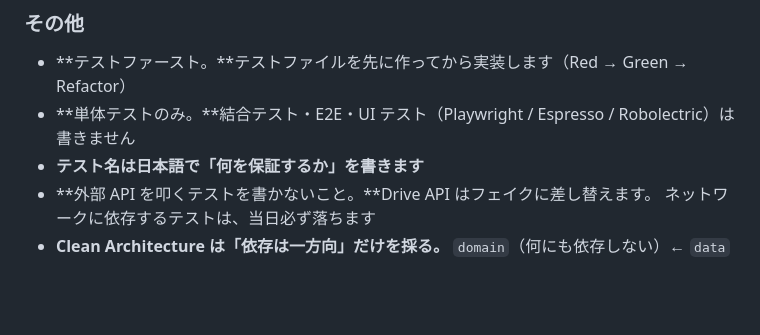
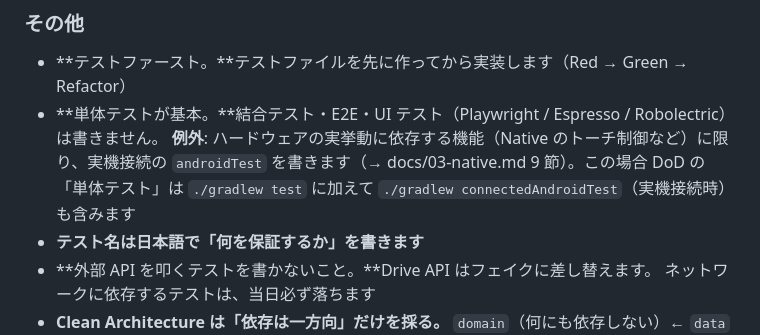
Before and after one commit to kotonara-tech/kototech-aug-hackathon-team4, a Markdown page: CLAUDE.md, the part around the change. Rendered like a GitHub page; blank space fills up the shorter version.

```diff
--- a/CLAUDE.md
+++ b/CLAUDE.md
@@ -86,7 +86,10 @@ GitHub Actions などの CI は**使いません。** 壊れたコードを止
 ### その他
 
 - **テストファースト。**テストファイルを先に作ってから実装します（Red → Green → Refactor）
-- **単体テストのみ。**結合テスト・E2E・UI テスト（Playwright / Espresso / Robolectric）は書きません
+- **単体テストが基本。**結合テスト・E2E・UI テスト（Playwright / Espresso / Robolectric）は書きません。
+  **例外**: ハードウェアの実挙動に依存する機能（Native のトーチ制御など）に限り、実機接続の
+  `androidTest` を書きます（→ docs/03-native.md 9 節）。この場合 DoD の「単体テスト」は
+  `./gradlew test` に加えて `./gradlew connectedAndroidTest`（実機接続時）も含みます
 - **テスト名は日本語で「何を保証するか」を書きます**
 - **外部 API を叩くテストを書かないこと。**Drive API はフェイクに差し替えます。
   ネットワークに依存するテストは、当日必ず落ちます
```
Also changed, not shown: docs/01-overview.md (+7 -2 lines), docs/03-native.md (+23 -4 lines).
